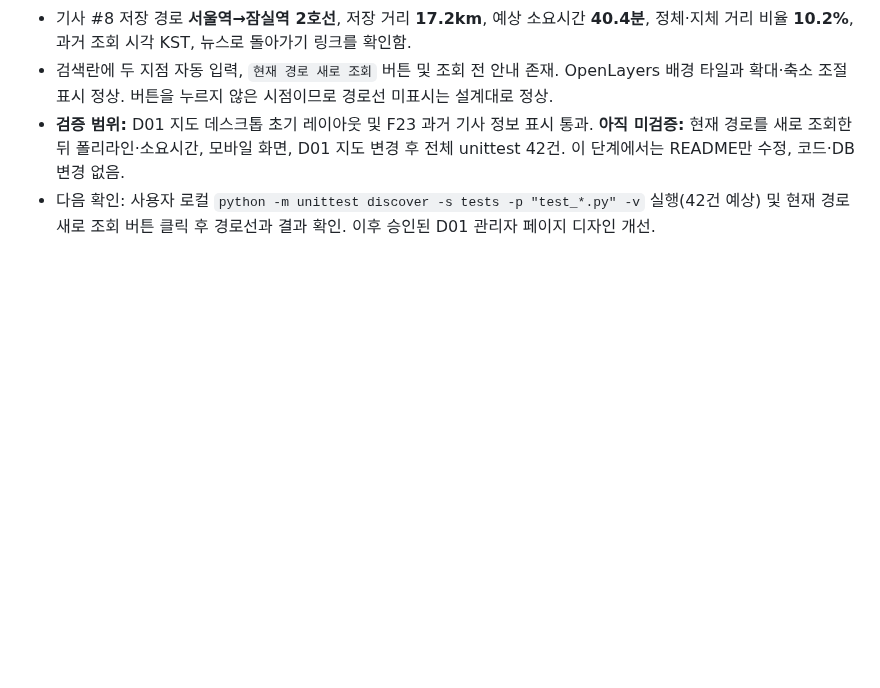
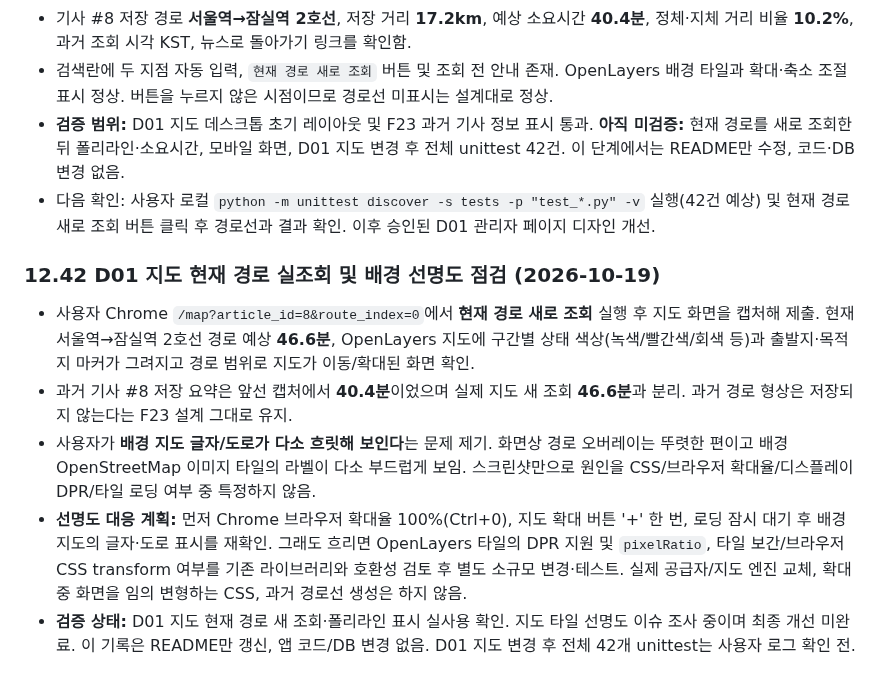
Before and after one commit to gamzpot96-cell/traffic_app_domain, a Markdown page: README.md, the part around the change. Drawn GitHub-style; blank space fills up the shorter version.

Commit message:
docs: validate live mapped route and track background tile clarity concern

```diff
--- a/README.md
+++ b/README.md
@@ -1527,3 +1527,11 @@ git pull origin kakao
 - 검색란에 두 지점 자동 입력, `현재 경로 새로 조회` 버튼 및 조회 전 안내 존재. OpenLayers 배경 타일과 확대·축소 조절 표시 정상. 버튼을 누르지 않은 시점이므로 경로선 미표시는 설계대로 정상.
 - **검증 범위:** D01 지도 데스크톱 초기 레이아웃 및 F23 과거 기사 정보 표시 통과. **아직 미검증:** 현재 경로를 새로 조회한 뒤 폴리라인·소요시간, 모바일 화면, D01 지도 변경 후 전체 unittest 42건. 이 단계에서는 README만 수정, 코드·DB 변경 없음.
 - 다음 확인: 사용자 로컬 `python -m unittest discover -s tests -p "test_*.py" -v` 실행(42건 예상) 및 현재 경로 새로 조회 버튼 클릭 후 경로선과 결과 확인. 이후 승인된 D01 관리자 페이지 디자인 개선.
+
+### 12.42 D01 지도 현재 경로 실조회 및 배경 선명도 점검 (2026-10-19)
+
+- 사용자 Chrome `/map?article_id=8&route_index=0`에서 **현재 경로 새로 조회** 실행 후 지도 화면을 캡처해 제출. 현재 서울역→잠실역 2호선 경로 예상 **46.6분**, OpenLayers 지도에 구간별 상태 색상(녹색/빨간색/회색 등)과 출발지·목적지 마커가 그려지고 경로 범위로 지도가 이동/확대된 화면 확인.
+- 과거 기사 #8 저장 요약은 앞선 캡처에서 **40.4분**이었으며 실제 지도 새 조회 **46.6분**과 분리. 과거 경로 형상은 저장되지 않는다는 F23 설계 그대로 유지.
+- 사용자가 **배경 지도 글자/도로가 다소 흐릿해 보인다**는 문제 제기. 화면상 경로 오버레이는 뚜렷한 편이고 배경 OpenStreetMap 이미지 타일의 라벨이 다소 부드럽게 보임. 스크린샷만으로 원인을 CSS/브라우저 확대율/디스플레이 DPR/타일 로딩 여부 중 특정하지 않음.
+- **선명도 대응 계획:** 먼저 Chrome 브라우저 확대율 100%(Ctrl+0), 지도 확대 버튼 '+' 한 번, 로딩 잠시 대기 후 배경 지도의 글자·도로 표시를 재확인. 그래도 흐리면 OpenLayers 타일의 DPR 지원 및 `pixelRatio`, 타일 보간/브라우저 CSS transform 여부를 기존 라이브러리와 호환성 검토 후 별도 소규모 변경·테스트. 실제 공급자/지도 엔진 교체, 확대 중 화면을 임의 변형하는 CSS, 과거 경로선 생성은 하지 않음.
+- **검증 상태:** D01 지도 현재 경로 새 조회·폴리라인 표시 실사용 확인. 지도 타일 선명도 이슈 조사 중이며 최종 개선 미완료. 이 기록은 README만 갱신, 앱 코드/DB 변경 없음. D01 지도 변경 후 전체 42개 unittest는 사용자 로그 확인 전.
```
